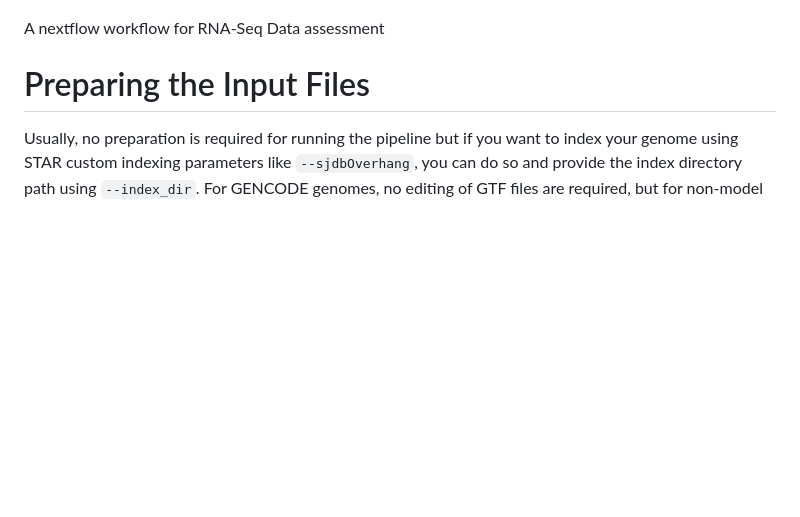
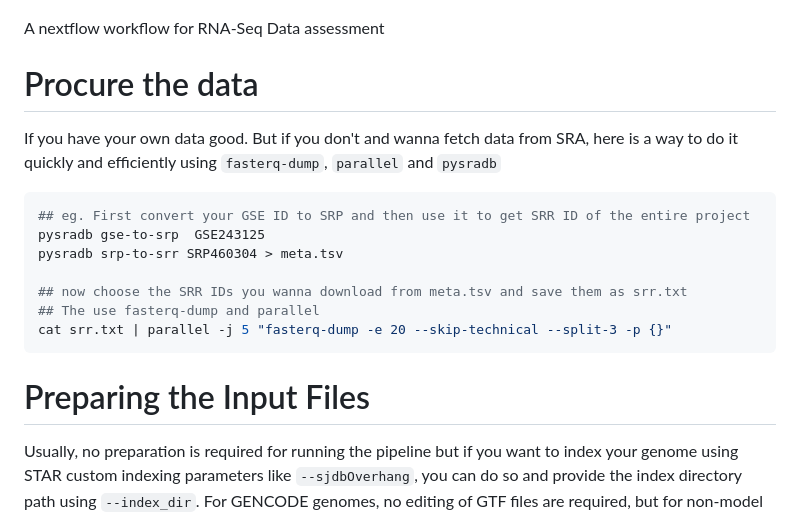
Before and after one commit to Rohit-Satyam/RNAgrinder, a Markdown page: README.md, the part around the change. GitHub-like rendering; blank space fills up the shorter version.

````diff
--- a/README.md
+++ b/README.md
@@ -9,6 +9,18 @@ Rohit Satyam. (2024). Rohit-Satyam/RNAgrinder: v1.0.1 (v1.0.1). Zenodo. https://
 
 A nextflow workflow for RNA-Seq Data assessment
 
+# Procure the data
+If you have your own data good. But if you don't and wanna fetch data from SRA, here is a way to do it quickly and efficiently using `fasterq-dump`, `parallel` and `pysradb`
+
+```bash
+## eg. First convert your GSE ID to SRP and then use it to get SRR ID of the entire project
+pysradb gse-to-srp  GSE243125
+pysradb srp-to-srr SRP460304 > meta.tsv
+
+## now choose the SRR IDs you wanna download from meta.tsv and save them as srr.txt
+## The use fasterq-dump and parallel
+cat srr.txt | parallel -j 5 "fasterq-dump -e 20 --skip-technical --split-3 -p {}"
+```
 
 # Preparing the Input Files
 Usually, no preparation is required for running the pipeline but if you want to index your genome using STAR custom indexing parameters like `--sjdbOverhang`, you
````
